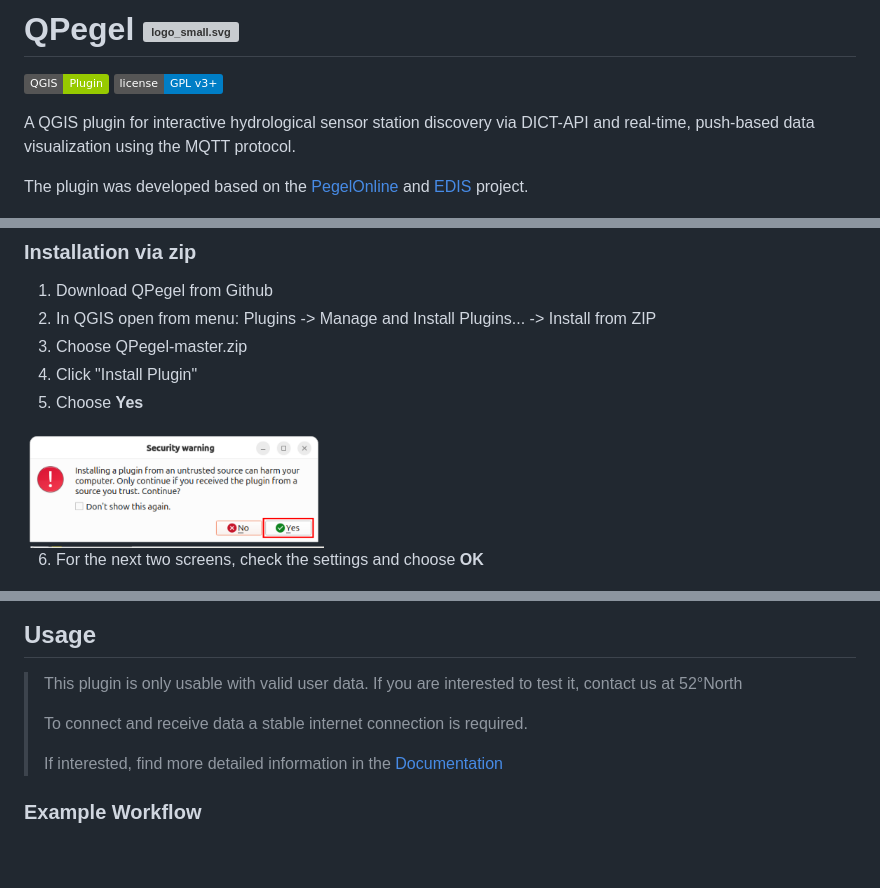
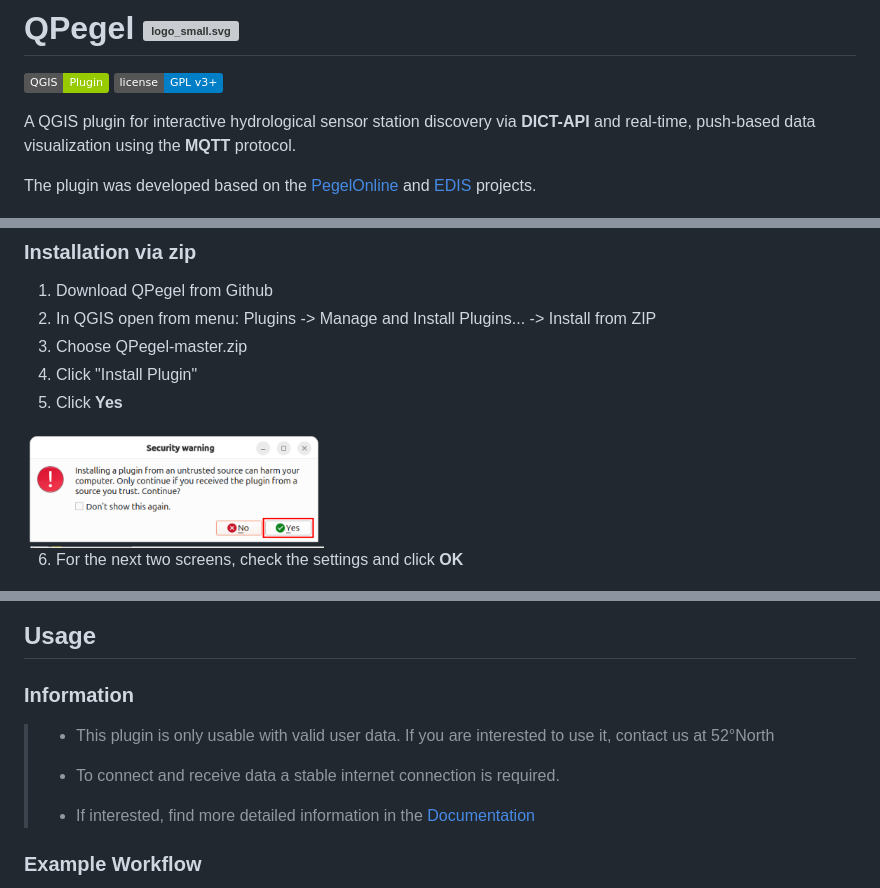
Before and after one commit to 52North/QPegel, a Markdown page: README.md, 3 parts joined by grey strips. Drawn GitHub-style; badges without logos; blank space fills up the shorter version; grey boxes are pictures that could not be loaded.

Commit message:
ReadMe improvements

```diff
--- a/README.md
+++ b/README.md
@@ -3,9 +3,9 @@
 
 [![QGIS Plugin](https://img.shields.io/badge/QGIS-Plugin-green)](https://plugins.qgis.org/plugins/quick_map_services/) [![License](https://img.shields.io/badge/license-GPL%20v3%2B-blue.svg)](https://www.gnu.org/licenses/gpl-3.0.en.html)
 
-A QGIS plugin for interactive hydrological sensor station discovery via DICT-API and real-time, push-based data visualization using the MQTT protocol.
+A QGIS plugin for interactive hydrological sensor station discovery via **DICT-API** and real-time, push-based data visualization using the **MQTT** protocol.
 
-The plugin was developed based on the [PegelOnline](https://www.pegelonline.wsv.de/gast/start) and [EDIS](https://www.itzbund.de/DE/itloesungen/egovernment/echtzeitdateninfrastruktur/edis.html) project.
+The plugin was developed based on the [PegelOnline](https://www.pegelonline.wsv.de/gast/start) and [EDIS](https://www.itzbund.de/DE/itloesungen/egovernment/echtzeitdateninfrastruktur/edis.html) projects.
 
 ![GIF](img/readme_img/Screencast_Example.gif)
 
@@ -21,11 +21,11 @@ The plugin was developed based on the [PegelOnline](https://www.pegelonline.wsv.
 2. In QGIS open from menu: Plugins -> Manage and Install Plugins... -> Install from ZIP
 3. Choose QPegel-master.zip
 4. Click "Install Plugin"
-5. Choose **Yes**
+5. Click **Yes**
 
 <img src="img/readme_img/security_warning.png" width="300"/>
 
-6. For the next two screens, check the settings and choose **OK**
+6. For the next two screens, check the settings and click **OK**
 
 <img src="img/readme_img/install_qpip.png" width="400"/>
 <img src="img/readme_img/manage_dependencies.png" width="500"/>
@@ -49,11 +54,12 @@ The plugin was developed based on the [PegelOnline](https://www.pegelonline.wsv.
 <img src="img/readme_img/map_view.png" width="800"/>
 
 ## Usage
-> This plugin is only usable with valid user data. If you are interested to test it, contact us at 52°North
+### Information
+> - This plugin is only usable with valid user data. If you are interested to use it, contact us at 52°North
 >
-> To connect and receive data a stable internet connection is required.
+> - To connect and receive data a stable internet connection is required.
 >
-> If interested, find more detailed information in the [Documentation](https://github.com/Juliarotert/QPegel/blob/master/docs/documentation.md)
+> - If interested, find more detailed information in the [Documentation](https://github.com/Juliarotert/QPegel/blob/master/docs/documentation.md)
 
 ### Example Workflow
 1. Login
```
Also changed, not shown: other parts of README.md (+9 -4 lines).
